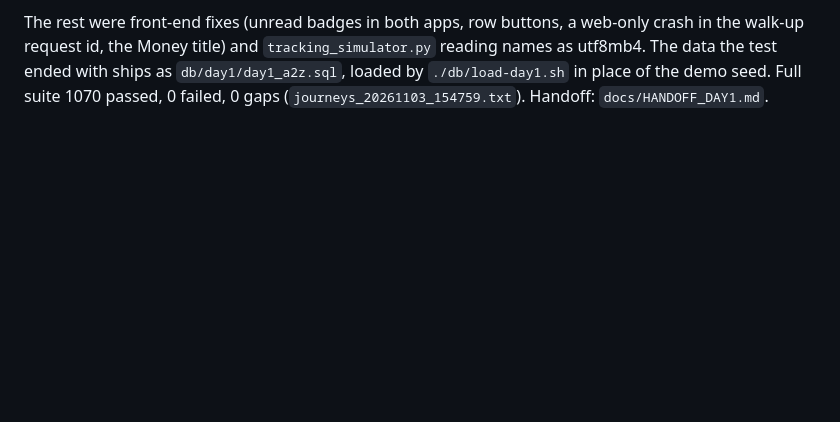
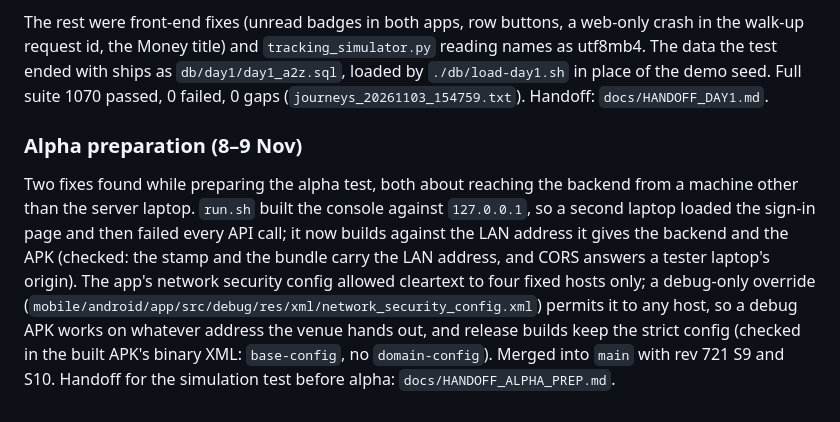
Before and after one commit to 16-Bit-mushroom/SabayGo, a Markdown page: docs/PROGRESS_LOG.md, the part around the change. Drawn GitHub-style; blank space fills up the shorter version.

```diff
--- a/docs/PROGRESS_LOG.md
+++ b/docs/PROGRESS_LOG.md
@@ -1213,3 +1213,20 @@ ended with ships as `db/day1/day1_a2z.sql`, loaded by
 `./db/load-day1.sh` in place of the demo seed. Full suite 1070 passed,
 0 failed, 0 gaps (`journeys_20261103_154759.txt`). Handoff:
 `docs/HANDOFF_DAY1.md`.
+
+### Alpha preparation (8–9 Nov)
+
+Two fixes found while preparing the alpha test, both about reaching the
+backend from a machine other than the server laptop. `run.sh` built the
+console against `127.0.0.1`, so a second laptop loaded the sign-in page
+and then failed every API call; it now builds against the LAN address
+it gives the backend and the APK (checked: the stamp and the bundle
+carry the LAN address, and CORS answers a tester laptop's origin). The
+app's network security config allowed cleartext to four fixed hosts
+only; a debug-only override
+(`mobile/android/app/src/debug/res/xml/network_security_config.xml`)
+permits it to any host, so a debug APK works on whatever address the
+venue hands out, and release builds keep the strict config (checked in
+the built APK's binary XML: `base-config`, no `domain-config`). Merged
+into `main` with rev 721 S9 and S10. Handoff for the simulation test
+before alpha: `docs/HANDOFF_ALPHA_PREP.md`.
```
Also changed, not shown: CLAUDE.md (+5 -4 lines), docs/HANDOFF_ALPHA_PREP.md (added, +296 -0 lines).
